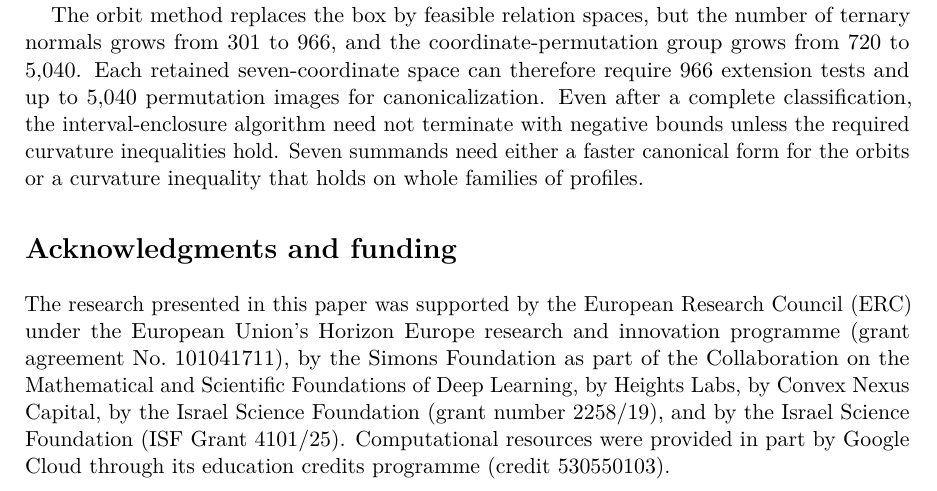
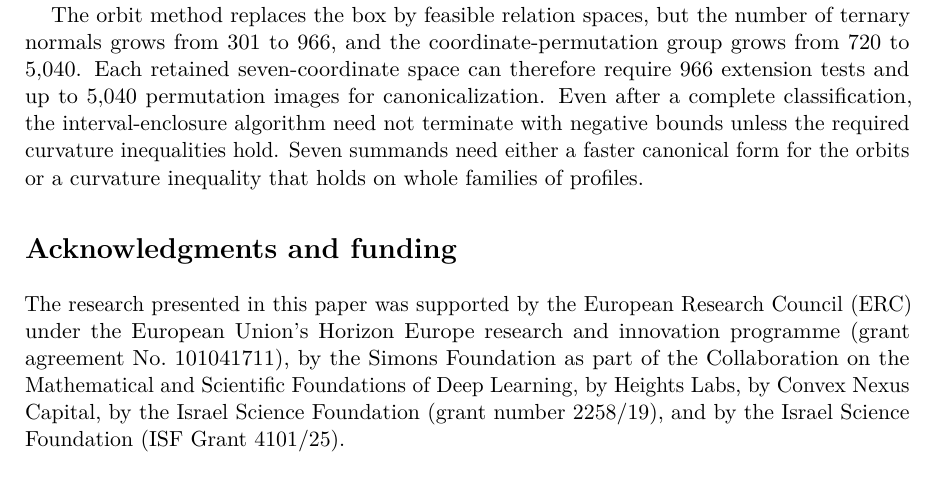
Before and after one commit to yspennstate/bernoulli-sum-entropy-concavity, a LaTeX paper (main.tex): part of page 13 of 17, cut so that both start at the same text. Compiled offline with pdfLaTeX.

Commit message:
Drop the cloud credit sentence
Co-Authored-By: Claude Opus 5.5 <noreply@anthropic.com>

```diff
--- a/main.tex
+++ b/main.tex
@@ -559,7 +559,7 @@ sorted integer vectors.
 The orbit method replaces the box by feasible relation spaces, but the number of ternary normals grows from $301$ to $966$, and the coordinate-permutation group grows from $720$ to $5{,}040$. Each retained seven-coordinate space can therefore require $966$ extension tests and up to $5{,}040$ permutation images for canonicalization. Even after a complete classification, the interval-enclosure algorithm need not terminate with negative bounds unless the required curvature inequalities hold. Seven summands need either a faster canonical form for the orbits or a curvature inequality that holds on whole families of profiles.
 
 \section*{Acknowledgments and funding}
-The research presented in this paper was supported by the European Research Council (ERC) under the European Union's Horizon Europe research and innovation programme (grant agreement No.~101041711), by the Simons Foundation as part of the Collaboration on the Mathematical and Scientific Foundations of Deep Learning, by Heights Labs, by Convex Nexus Capital, by the Israel Science Foundation (grant number 2258/19), and by the Israel Science Foundation (ISF Grant 4101/25). Computational resources were provided in part by Google Cloud through its education credits programme (credit 530550103).
+The research presented in this paper was supported by the European Research Council (ERC) under the European Union's Horizon Europe research and innovation programme (grant agreement No.~101041711), by the Simons Foundation as part of the Collaboration on the Mathematical and Scientific Foundations of Deep Learning, by Heights Labs, by Convex Nexus Capital, by the Israel Science Foundation (grant number 2258/19), and by the Israel Science Foundation (ISF Grant 4101/25).
 
 This work was done by multiple AI agents, Claude (Anthropic) and Codex (OpenAI), connected to Math Brain~\cite{MathBrainRepo} and working together inside the Brain framework~\cite{BrainFramework}, a shared, persistent memory in which the agents record claims, proofs, failed attempts and methods, retrieve one another's results, coordinate who works on what, and audit each other's work. The method is described in~\cite{MathBrainPaper}.
 
```
Also changed, not shown: main.pdf, 1 other file.
